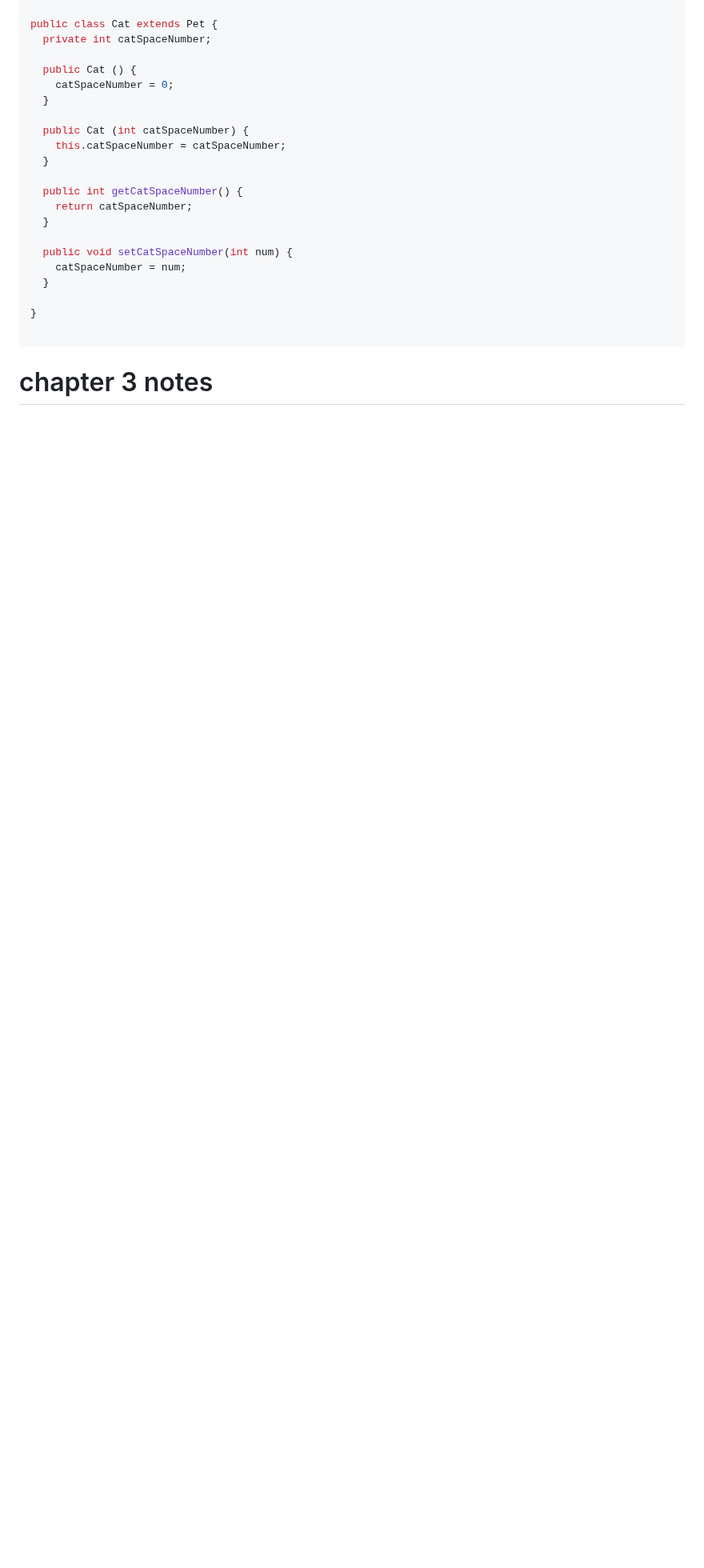
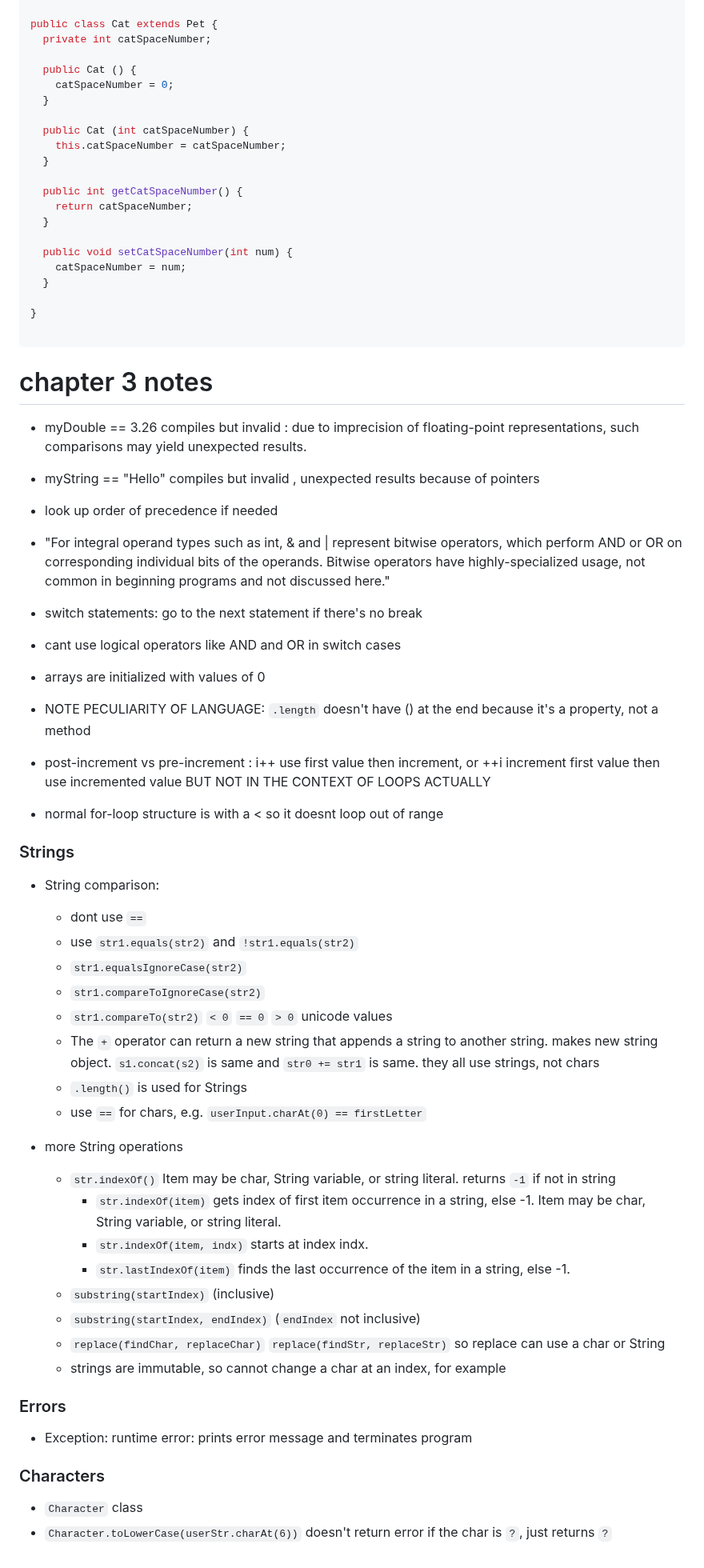
Before and after one commit to ashlink11/study-notes, a Markdown page: java.md, the part around the change. Shown at 80% size. Drawn GitHub-style; blank space fills up the shorter version.

Commit message:
java ch3 strings and characters

```diff
--- a/java.md
+++ b/java.md
@@ -319,3 +319,46 @@ public class Cat extends Pet {
 
 
 # chapter 3 notes
+
+- myDouble == 3.26 compiles but invalid : due to imprecision of floating-point representations, such comparisons may yield unexpected results.
+- myString == "Hello" compiles but invalid , unexpected results because of pointers
+- look up order of precedence if needed
+- "For integral operand types such as int, & and | represent bitwise operators, which perform AND or OR on corresponding individual bits of the operands. Bitwise operators have highly-specialized usage, not common in beginning programs and not discussed here."
+- switch statements: go to the next statement if there's no break
+- cant use logical operators like AND and OR in switch cases
+
+- arrays are initialized with values of 0
+- NOTE PECULIARITY OF LANGUAGE: `.length` doesn't have () at the end because it's a property, not a method
+- post-increment vs pre-increment : i++ use first value then increment, or ++i increment first value then use incremented value BUT NOT IN THE CONTEXT OF LOOPS ACTUALLY
+- normal for-loop structure is with a < so it doesnt loop out of range
+
+### Strings
+
+- String comparison:
+  - dont use `==`
+  - use `str1.equals(str2)` and `!str1.equals(str2)`
+  - `str1.equalsIgnoreCase(str2)`
+  - `str1.compareToIgnoreCase(str2)`
+  - `str1.compareTo(str2)` `< 0` `== 0` `> 0` unicode values
+  - The `+` operator can return a new string that appends a string to another string. makes new string object. `s1.concat(s2)` is same and `str0 += str1` is same. they all use strings, not chars
+  - `.length()` is used for Strings
+  - use `==` for chars, e.g. `userInput.charAt(0) == firstLetter`
+
+- more String operations
+  - `str.indexOf()`  Item may be char, String variable, or string literal. returns `-1` if not in string
+    - `str.indexOf(item)` gets index of first item occurrence in a string, else -1. Item may be char, String variable, or string literal.
+    - `str.indexOf(item, indx)` starts at index indx.
+    - `str.lastIndexOf(item)` finds the last occurrence of the item in a string, else -1.
+  - `substring(startIndex)` (inclusive)
+  - `substring(startIndex, endIndex)` (`endIndex` not inclusive)
+  - `replace(findChar, replaceChar)` `replace(findStr, replaceStr)` so replace can use a char or String
+  - strings are immutable, so cannot change a char at an index, for example
+
+### Errors
+
+- Exception: runtime error: prints error message and terminates program
+
+### Characters
+
+- `Character` class
+- `Character.toLowerCase(userStr.charAt(6))` doesn't return error if the char is `?`, just returns `?`
```
